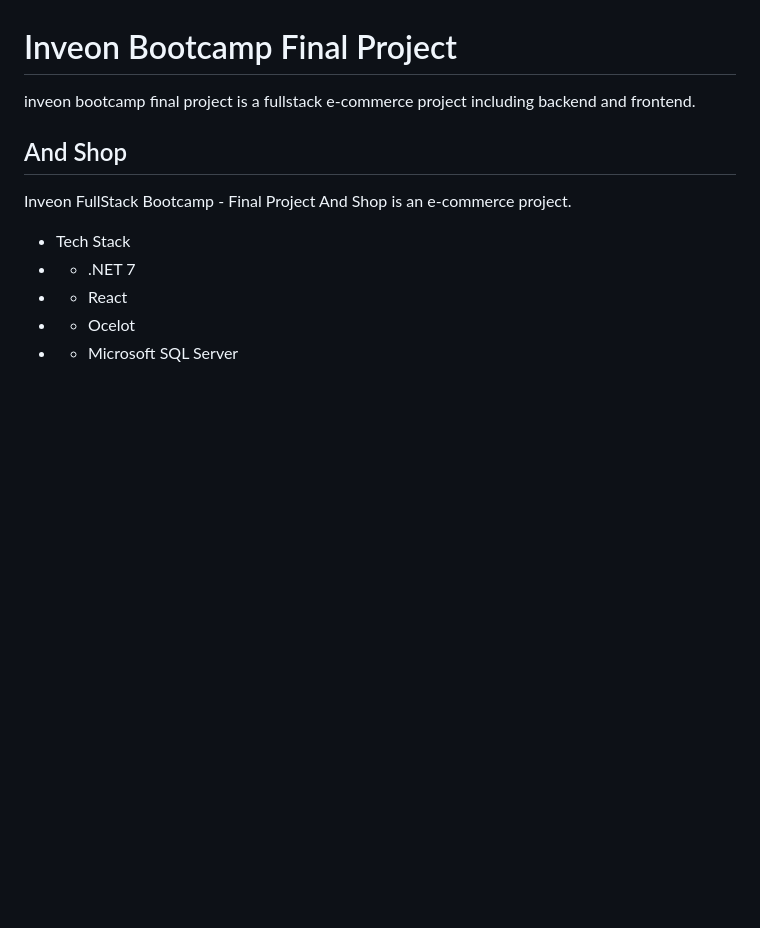
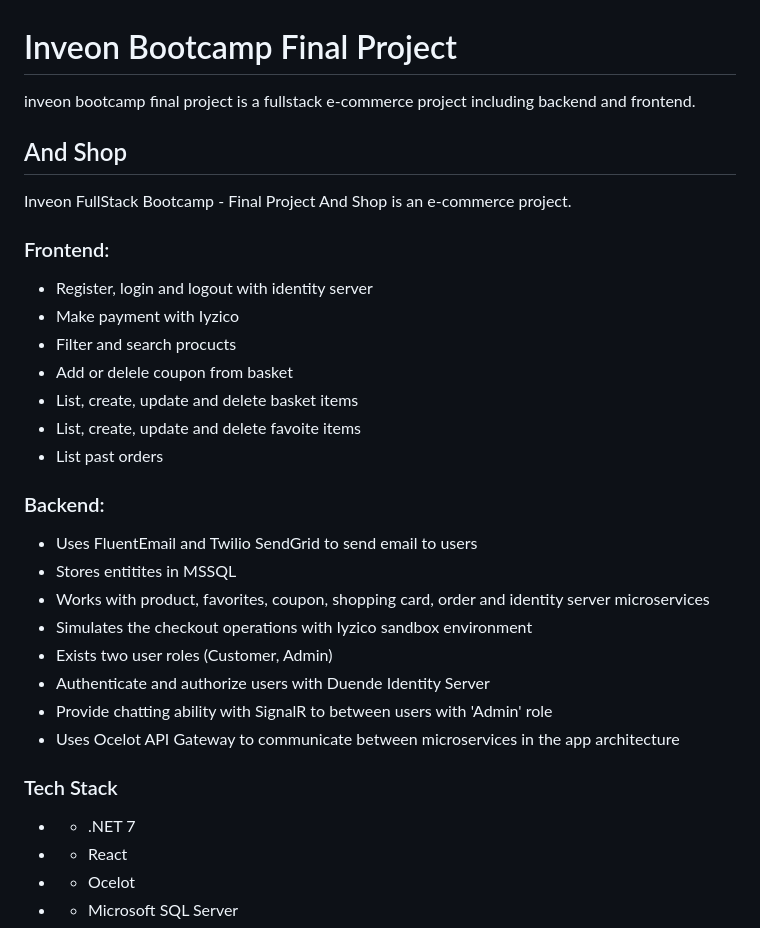
Before and after one commit to esincaglakiral/InveonBootcampFinal, a Markdown page: README.md, the part around the change. GitHub-like rendering; blank space fills up the shorter version.

```diff
--- a/README.md
+++ b/README.md
@@ -5,7 +5,28 @@
 Inveon FullStack Bootcamp - Final Project
 And Shop is an e-commerce project.
 
-- Tech Stack
+### Frontend:
+- Register, login and logout with identity server
+- Make payment with Iyzico
+- Filter and search procucts
+- Add or delele coupon from basket
+- List, create, update and delete basket items
+- List, create, update and delete favoite items
+- List past orders
+
+
+### Backend:
+- Uses FluentEmail and Twilio SendGrid to send email to users
+- Stores entitites in MSSQL
+- Works with product, favorites, coupon, shopping card, order and identity server microservices
+- Simulates the checkout operations with Iyzico sandbox environment
+- Exists two user roles (Customer, Admin)
+- Authenticate and authorize users with Duende Identity Server
+- Provide chatting ability with SignalR to between users with 'Admin' role
+- Uses Ocelot API Gateway to communicate between microservices in the app architecture
+
+
+### Tech Stack
 - - .NET 7
 - - React
 - - Ocelot
```
